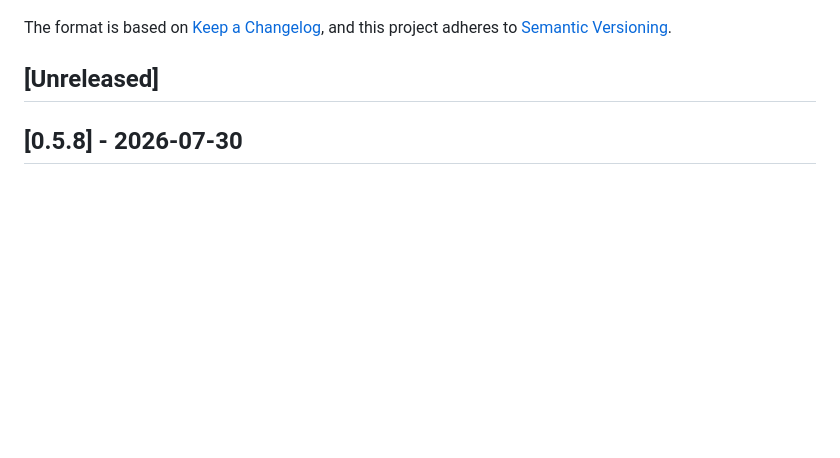
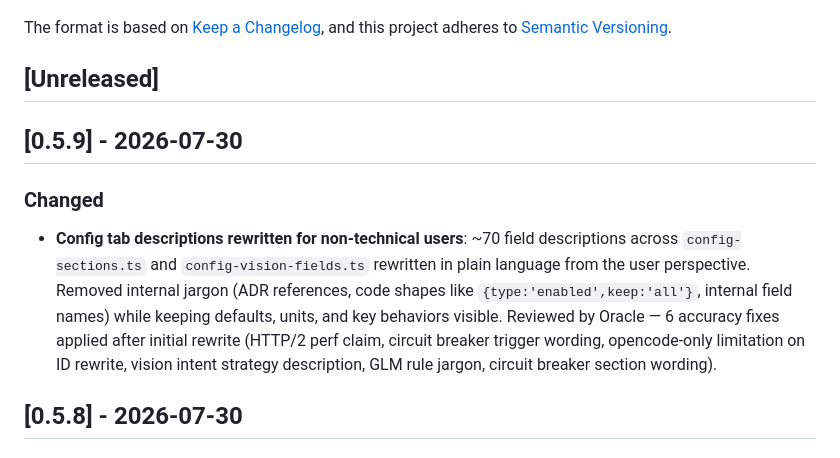
Before and after one commit to codegiveness/umans-gate, a Markdown page: CHANGELOG.md, the part around the change. GitHub-like rendering; blank space fills up the shorter version.

Commit message:
docs(changelog): add 0.5.9 entry

```diff
--- a/CHANGELOG.md
+++ b/CHANGELOG.md
@@ -6,6 +6,20 @@ The format is based on [Keep a Changelog](https://keepachangelog.com/en/1.1.0/),
 and this project adheres to [Semantic Versioning](https://semver.org/spec/v2.0.0.html).
 
 ## [Unreleased]
+
+## [0.5.9] - 2026-07-30
+
+### Changed
+
+- **Config tab descriptions rewritten for non-technical users**: ~70 field
+  descriptions across `config-sections.ts` and `config-vision-fields.ts`
+  rewritten in plain language from the user perspective. Removed internal
+  jargon (ADR references, code shapes like `{type:'enabled',keep:'all'}`,
+  internal field names) while keeping defaults, units, and key behaviors
+  visible. Reviewed by Oracle — 6 accuracy fixes applied after initial
+  rewrite (HTTP/2 perf claim, circuit breaker trigger wording, opencode-only
+  limitation on ID rewrite, vision intent strategy description, GLM rule
+  jargon, circuit breaker section wording).
 
 ## [0.5.8] - 2026-07-30
 
```
